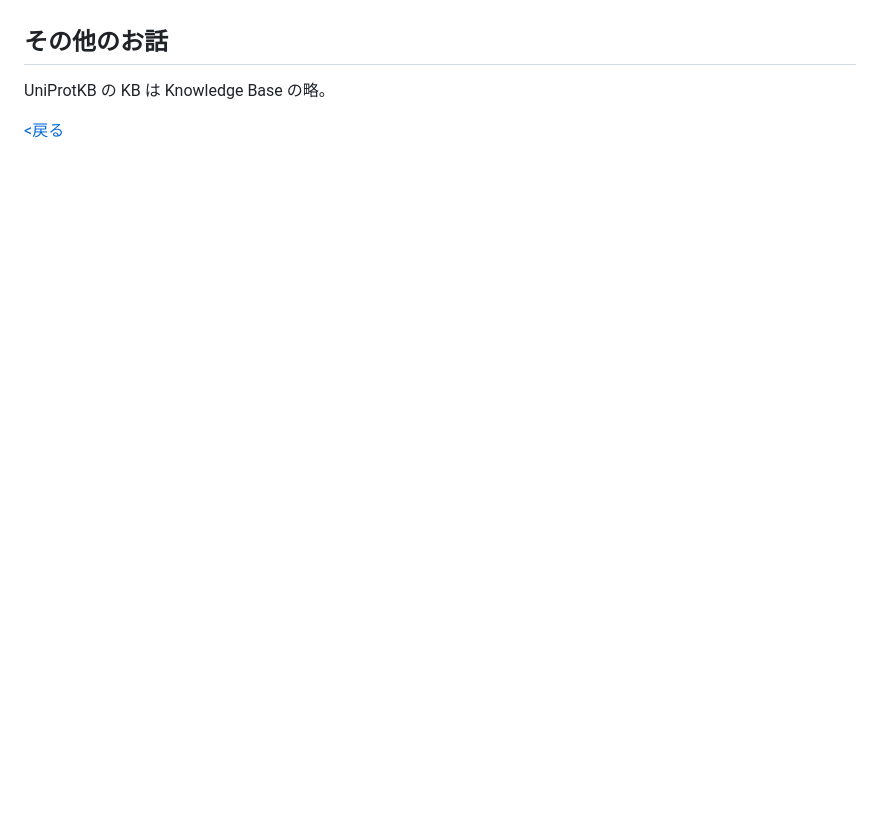
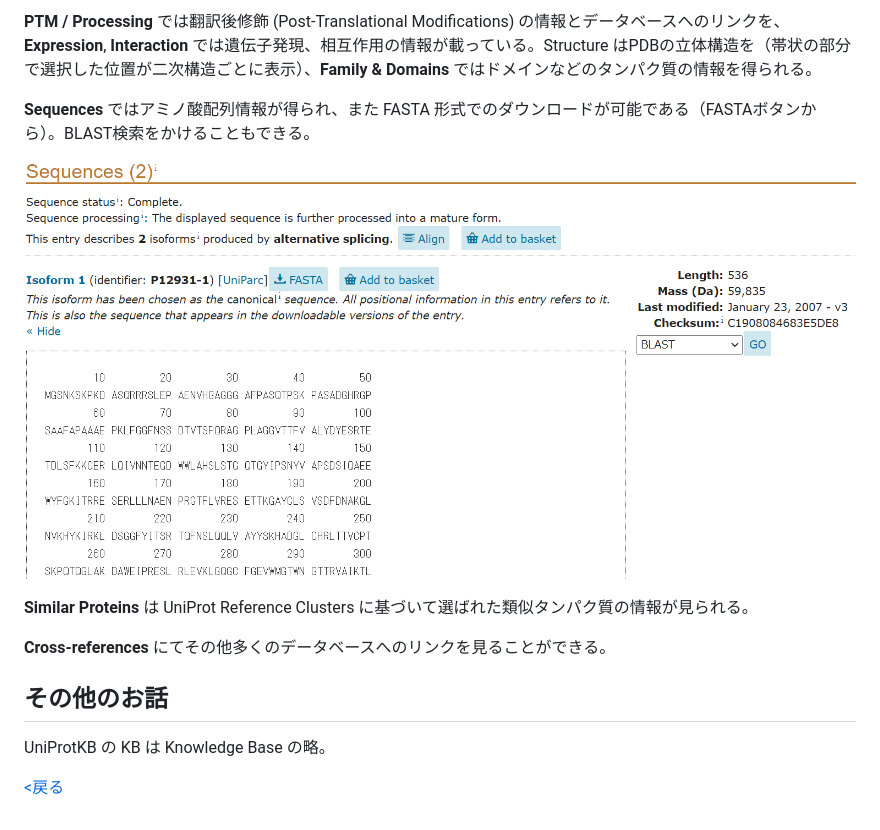
Before and after one commit to cakbby/bioinfo, a Markdown page: database/UniProt.md, the part around the change printed below. GitHub-like rendering; pictures changed too: database/img/uniprot_fasta.png (added); blank space fills up the shorter version.

```diff
--- a/database/UniProt.md
+++ b/database/UniProt.md
@@ -23,3 +38,12 @@ https://www.uniprot.org/
+**PTM / Processing** では翻訳後修飾 (Post-Translational Modifications) の情報とデータベースへのリンクを、**Expression**, **Interaction** では遺伝子発現、相互作用の情報が載っている。Structure はPDBの立体構造を（帯状の部分で選択した位置が二次構造ごとに表示）、**Family & Domains** ではドメインなどのタンパク質の情報を得られる。
+
+**Sequences** ではアミノ酸配列情報が得られ、また FASTA 形式でのダウンロードが可能である（FASTAボタンから）。BLAST検索をかけることもできる。
+
+![](img/uniprot_fasta.png)
+
+**Similar Proteins** は UniProt Reference Clusters に基づいて選ばれた類似タンパク質の情報が見られる。
+
+**Cross-references** にてその他多くのデータベースへのリンクを見ることができる。
 
 ## その他のお話
 
```
Also changed, not shown: other parts of database/UniProt.md (+17 -2 lines), database/BLAST.md (+1 -1 lines), database/img/uniprot_src1.png (added), database/img/uniprot_tag.png (added), 2 other files.
